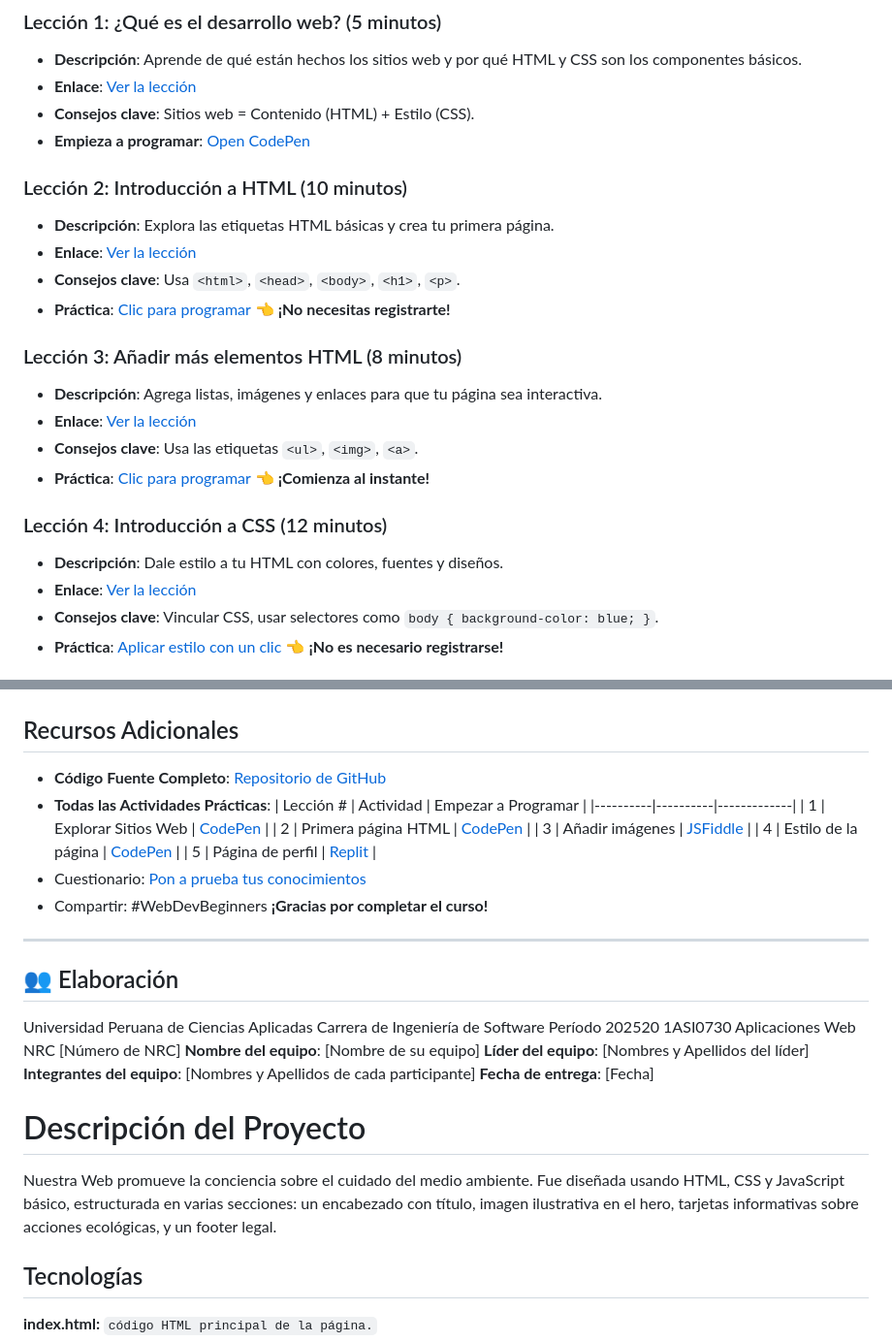
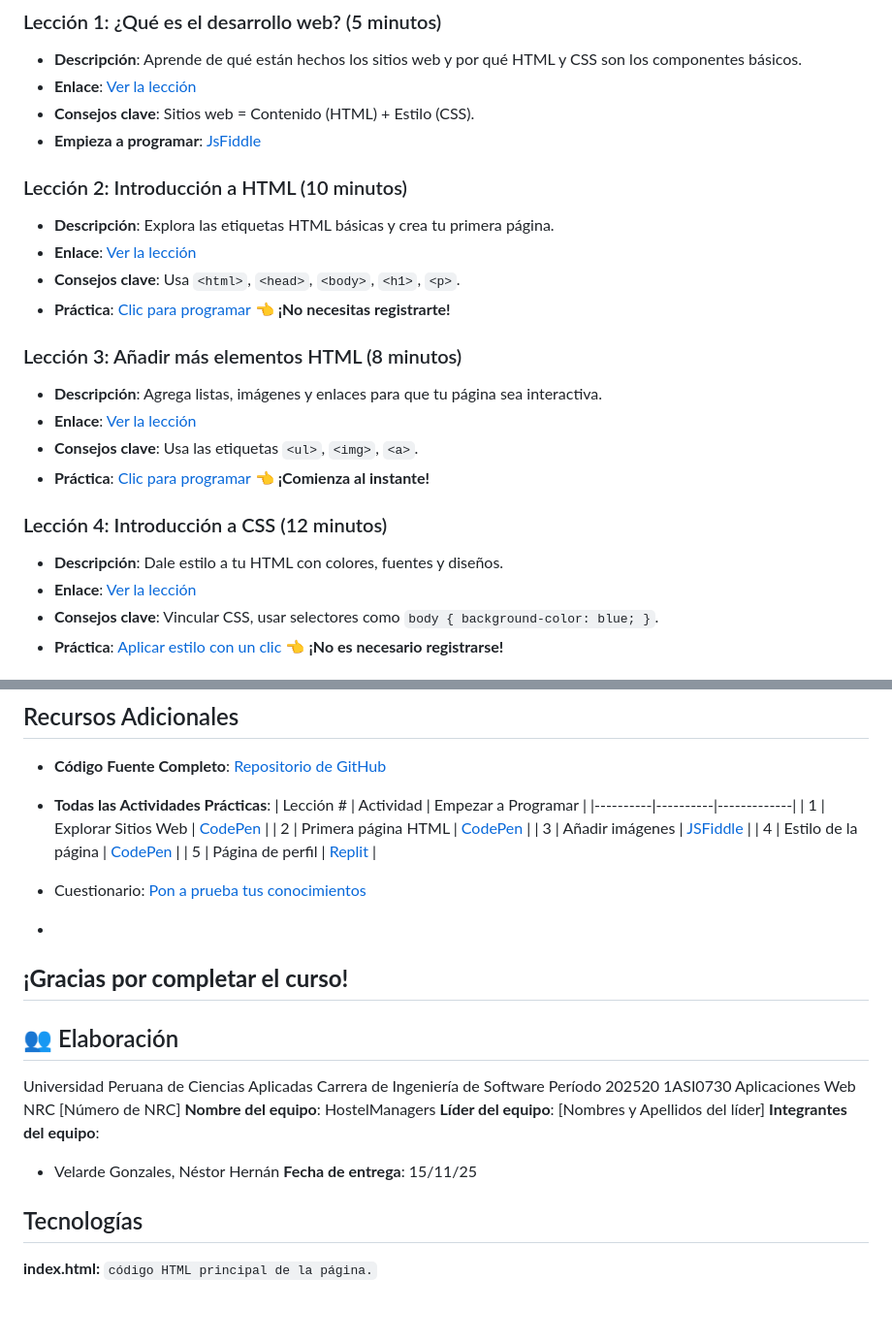
Before and after one commit to upc-pre-202520-1asi0730-7429-CodeLab/social-responsibility, a Markdown page: README.md, 2 parts joined by grey strips. Shown: that part at 97% size. Drawn GitHub-style; blank space fills up the shorter version.

Commit message:
Revise README with updated links and team details
Updated the source repository link and modified lesson links and descriptions. Added team name and members, along with the project submission date.

```diff
--- a/README.md
+++ b/README.md
@@ -14,6 +16,6 @@ requiere descargas!** Solo abre tu navegador web de preferencia sea Google Chrom
 - **Descripción**: Aprende de qué están hechos los sitios web y por qué HTML y CSS son los componentes básicos.
 - **Enlace**: [Ver la lección](https://www.youtube.com/watch?v=example-link1)
 - **Consejos clave**: Sitios web = Contenido (HTML) + Estilo (CSS).
-- **Empieza a programar**: [Open CodePen](https://codepen.io/pen/?template=your-starter)
+- **Empieza a programar**: [JsFiddle](https://jsfiddle.net/)
 ### Lección 2: Introducción a HTML (10 minutos)
 - **Descripción**: Explora las etiquetas HTML básicas y crea tu primera página.
@@ -50,8 +55,9 @@ requiere descargas!** Solo abre tu navegador web de preferencia sea Google Chrom
 | 3 | Añadir imágenes | [JSFiddle](https://jsfiddle.net/your-lesson3) |
 | 4 | Estilo de la página | [CodePen](https://codepen.io/your-lesson4) |
 | 5 | Página de perfil | [Replit](https://replit.com/@your-lesson5) |
+
 - Cuestionario: [Pon a prueba tus conocimientos](https://forms.gle/your-quiz)
-- Compartir: #WebDevBeginners
+-
 **¡Gracias por completar el curso!**
 ---
 ## 👥 Elaboración
@@ -60,15 +66,11 @@ Carrera de Ingeniería de Software
 Período 202520
 1ASI0730 Aplicaciones Web
 NRC [Número de NRC]
-**Nombre del equipo**: [Nombre de su equipo]
+**Nombre del equipo**: HostelManagers
 **Líder del equipo**: [Nombres y Apellidos del líder]
-**Integrantes del equipo**: [Nombres y Apellidos de cada participante]
-**Fecha de entrega**: [Fecha]
-
-
-# Descripción del Proyecto
-
-Nuestra Web promueve la conciencia sobre el cuidado del medio ambiente. Fue diseñada usando HTML, CSS y JavaScript básico, estructurada en varias secciones: un encabezado con título, imagen ilustrativa en el hero, tarjetas informativas sobre acciones ecológicas, y un footer legal.
+**Integrantes del equipo**:
+- Velarde Gonzales, Néstor Hernán
+**Fecha de entrega**: 15/11/25
 
 ## Tecnologías
 
```
Also changed, not shown: other parts of README.md (+11 -6 lines).
